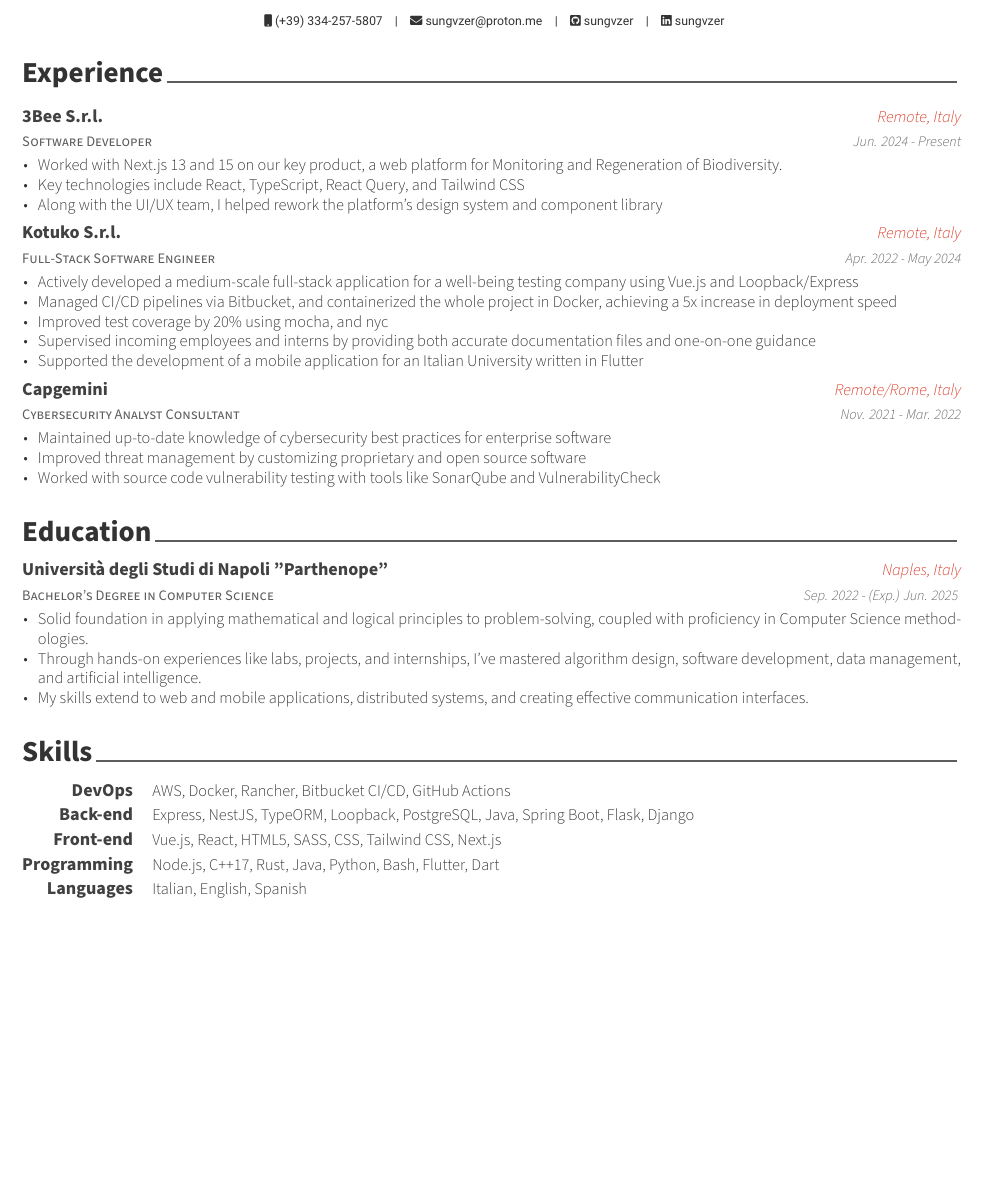
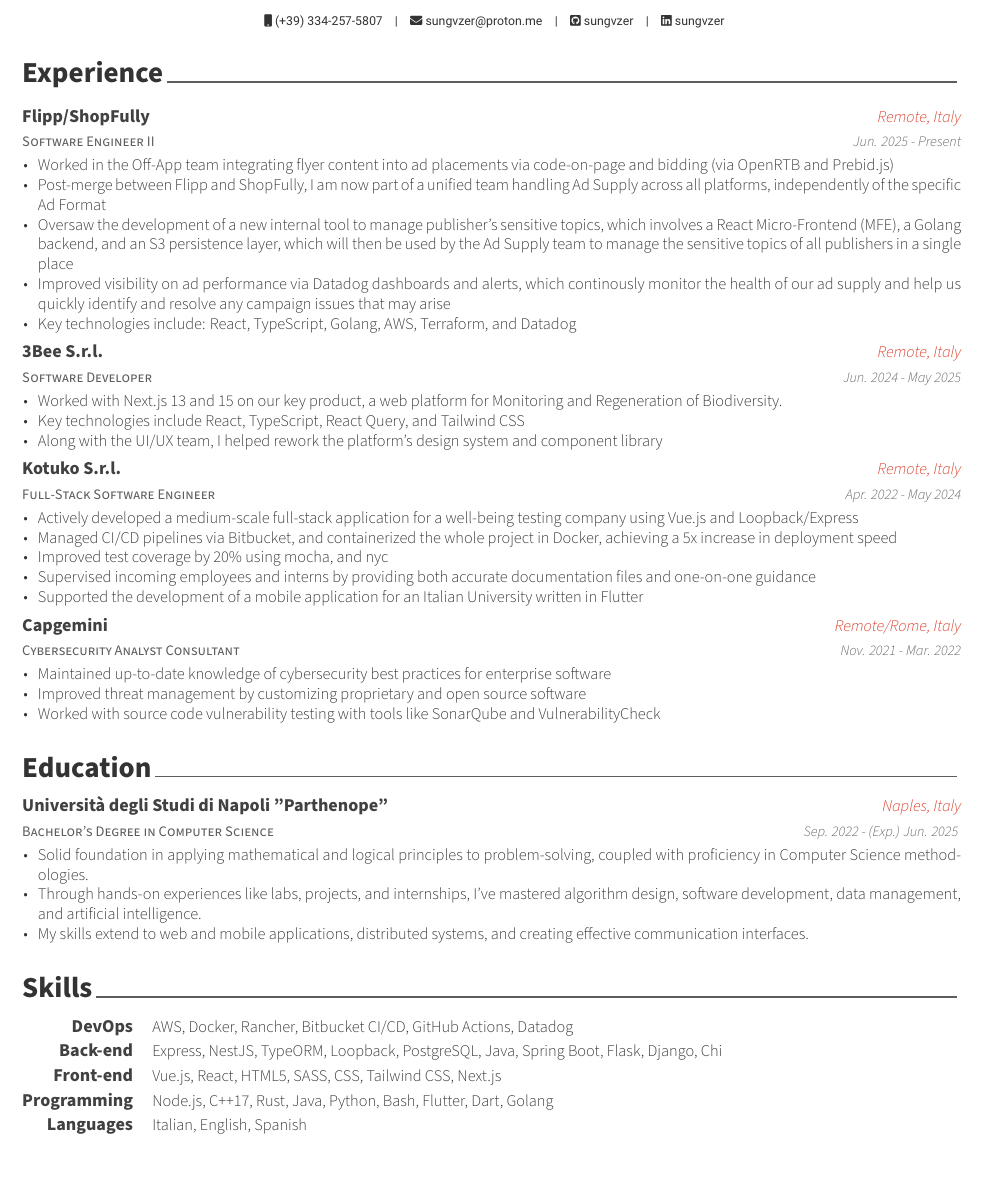
Before and after one commit to sungvzer/resume.tex, a LaTeX CV (resume.tex, which reads cv/experience.tex, cv/skills.tex): part of the page, cut so that both start at the same text, the shorter picture padded with empty space. Compiled offline with XeLaTeX.

Commit message:
feat: update work experiences

```diff
--- a/cv/experience.tex
+++ b/cv/experience.tex
@@ -10,10 +10,27 @@
 
 	%---------------------------------------------------------
 	\cventry
+	{Software Engineer II} % Job title
+	{Flipp/ShopFully} % Organization
+	{Remote, Italy} % Location
+	{Jun. 2025 - Present} % Date(s)
+	{
+		\begin{cvitems} % Description(s) of tasks/responsibilities
+			\item {Worked in the Off-App team integrating flyer content into ad placements via code-on-page and bidding (via OpenRTB and Prebid.js)}
+			\item {Post-merge between Flipp and ShopFully, I am now part of a unified team handling Ad Supply across all platforms, independently of the specific Ad Format}
+			\item {Oversaw the development of a new internal tool to manage publisher's sensitive topics, which involves a React Micro-Frontend (MFE), a Golang backend, and an S3 persistence layer, which will then be used by the Ad Supply team to manage the sensitive topics of all publishers in a single place}
+			\item {Improved visibility on ad performance via Datadog dashboards and alerts, which continously monitor the health of our ad supply and help us quickly identify and resolve any campaign issues that may arise}
+			\item {Key technologies include: React, TypeScript, Golang, AWS, Terraform, and Datadog}
+		\end{cvitems}
+	}
+	%---------------------------------------------------------
+
+	%---------------------------------------------------------
+	\cventry
 	{Software Developer} % Job title
 	{3Bee S.r.l.} % Organization
 	{Remote, Italy} % Location
-	{Jun. 2024 - Present} % Date(s)
+	{Jun. 2024 - May 2025} % Date(s)
 	{
 		\begin{cvitems} % Description(s) of tasks/responsibilities
 			\item {Worked with Next.js 13 and 15 on our key product, a web platform for Monitoring and Regeneration of Biodiversity.}
--- a/cv/skills.tex
+++ b/cv/skills.tex
@@ -11,12 +11,12 @@
 	%---------------------------------------------------------
 	\cvskill
 	{DevOps} % Category
-	{AWS, Docker, Rancher, Bitbucket CI/CD, GitHub Actions} % Skills
+	{AWS, Docker, Rancher, Bitbucket CI/CD, GitHub Actions, Datadog} % Skills
 
 	%---------------------------------------------------------
 	\cvskill
 	{Back-end} % Category
-	{Express, NestJS, TypeORM, Loopback, PostgreSQL, Java, Spring Boot, Flask, Django} % Skills
+	{Express, NestJS, TypeORM, Loopback, PostgreSQL, Java, Spring Boot, Flask, Django, Chi} % Skills
 
 	%---------------------------------------------------------
 	\cvskill
@@ -26,7 +26,7 @@
 	%---------------------------------------------------------
 	\cvskill
 	{Programming} % Category
-	{Node.js, C++17, Rust, Java, Python, Bash, Flutter, Dart} % Skills
+	{Node.js, C++17, Rust, Java, Python, Bash, Flutter, Dart, Golang} % Skills
 
 	%---------------------------------------------------------
 	\cvskill
```
